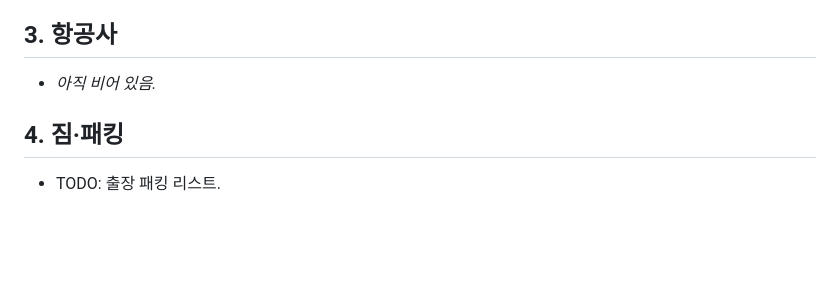
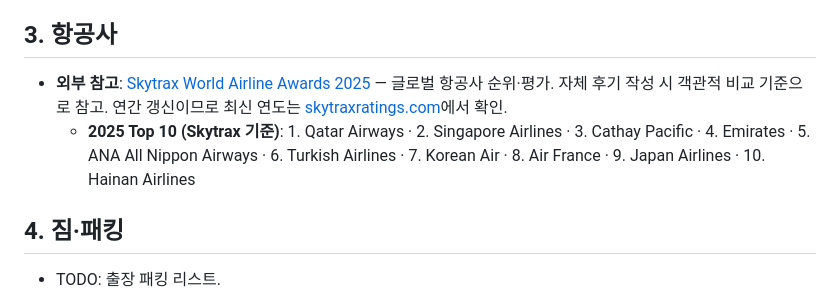
Before and after one commit to DAVIAN-Lab/travel-guide, a Markdown page: general.md, the part around the change. Rendered like a GitHub page; blank space fills up the shorter version.

Commit message:
general.md ## 3. 항공사에 Skytrax 외부 참고 + 2025 Top 10 추가
자체 후기 누적 전후로 항공사 비교 시 객관적 기준이 될 외부 자료
(Skytrax World Airline Awards) 안내와 2025 Top 10 예시를 섹션 상단에
배치. agent 주석에도 "외부 참고·Top 10 예시" 컨벤션 한 줄 명시.

2025 Top 10 (Skytrax): Qatar / Singapore / Cathay / Emirates / ANA /
Turkish / Korean Air / Air France / JAL / Hainan

Co-Authored-By: Claude Opus 4.7 (1M context) <noreply@anthropic.com>

```diff
--- a/general.md
+++ b/general.md
@@ -37,9 +37,11 @@ H3 per 항공사. 헤더 형식: ### [한국어명 (English, IATA)](공식 사
 H3 아래 최신 후기 1~2개만. 3개 넘기면 가장 오래된 것을 ## 99. 변경 이력의
 ### 항공사 — 옛 후기 아래 H4 (#### [항공사명 (English, IATA)](...))로 이동.
 공항 시설(라운지·캡슐호텔·면세점 등) 후기는 여기가 아님 — 도시 ## 2. 공항(특정 공항) 또는 위 ## 2. 공항(공항 일반론)으로.
+외부 참고 링크(Skytrax 등)와 연간 Top 10 예시는 섹션 상단에 두고, 자체 누적 후기는 그 아래 H3 per 항공사로.
 -->
 
-- _아직 비어 있음._
+- **외부 참고**: [Skytrax World Airline Awards 2025](https://skytraxratings.com/qatar-airways-named-worlds-best-airline-at-2025-world-airline-awards) — 글로벌 항공사 순위·평가. 자체 후기 작성 시 객관적 비교 기준으로 참고. 연간 갱신이므로 최신 연도는 [skytraxratings.com](https://skytraxratings.com/)에서 확인.
+  - **2025 Top 10 (Skytrax 기준)**: 1. Qatar Airways · 2. Singapore Airlines · 3. Cathay Pacific · 4. Emirates · 5. ANA All Nippon Airways · 6. Turkish Airlines · 7. Korean Air · 8. Air France · 9. Japan Airlines · 10. Hainan Airlines
 
 ## 4. 짐·패킹
 
```
